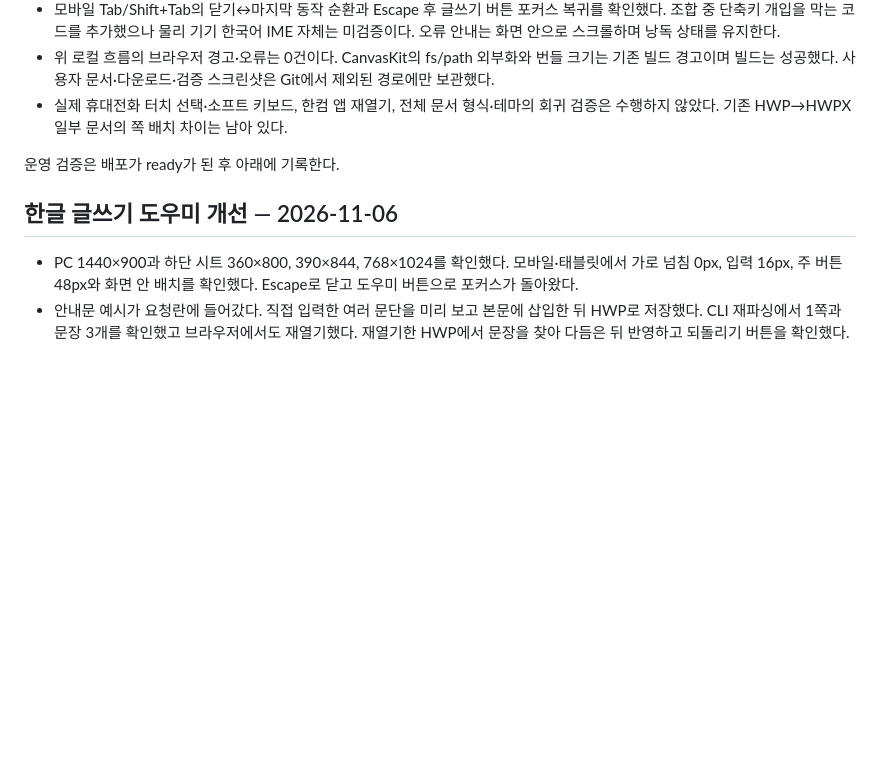
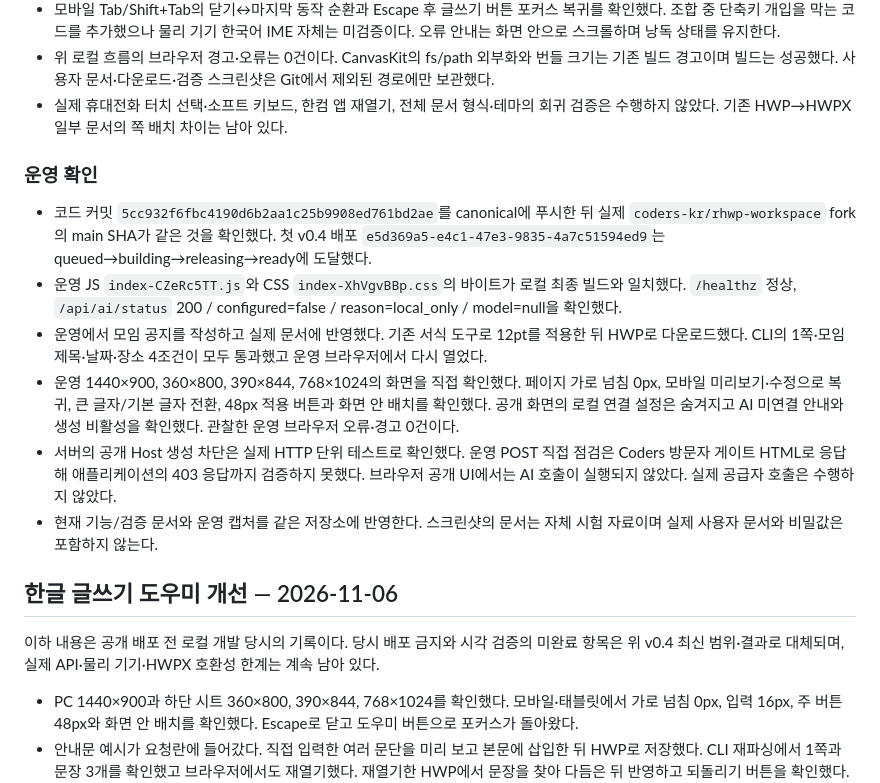
Before and after one commit to boclair98/rhwp-workspace, a Markdown page: AI_PANEL_CHECKS.md, the part around the change. Drawn GitHub-style; blank space fills up the shorter version.

```diff
--- a/AI_PANEL_CHECKS.md
+++ b/AI_PANEL_CHECKS.md
@@ -12,9 +12,18 @@
 - 위 로컬 흐름의 브라우저 경고·오류는 0건이다. CanvasKit의 fs/path 외부화와 번들 크기는 기존 빌드 경고이며 빌드는 성공했다. 사용자 문서·다운로드·검증 스크린샷은 Git에서 제외된 경로에만 보관했다.
 - 실제 휴대전화 터치 선택·소프트 키보드, 한컴 앱 재열기, 전체 문서 형식·테마의 회귀 검증은 수행하지 않았다. 기존 HWP→HWPX 일부 문서의 쪽 배치 차이는 남아 있다.
 
-운영 검증은 배포가 ready가 된 후 아래에 기록한다.
+### 운영 확인
+
+- 코드 커밋 `5cc932f6fbc4190d6b2aa1c25b9908ed761bd2ae`를 canonical에 푸시한 뒤 실제 `coders-kr/rhwp-workspace` fork의 main SHA가 같은 것을 확인했다. 첫 v0.4 배포 `e5d369a5-e4c1-47e3-9835-4a7c51594ed9`는 queued→building→releasing→ready에 도달했다.
+- 운영 JS `index-CZeRc5TT.js`와 CSS `index-XhVgvBBp.css`의 바이트가 로컬 최종 빌드와 일치했다. `/healthz` 정상, `/api/ai/status` 200 / configured=false / reason=local_only / model=null을 확인했다.
+- 운영에서 모임 공지를 작성하고 실제 문서에 반영했다. 기존 서식 도구로 12pt를 적용한 뒤 HWP로 다운로드했다. CLI의 1쪽·모임 제목·날짜·장소 4조건이 모두 통과했고 운영 브라우저에서 다시 열었다.
+- 운영 1440×900, 360×800, 390×844, 768×1024의 화면을 직접 확인했다. 페이지 가로 넘침 0px, 모바일 미리보기·수정으로 복귀, 큰 글자/기본 글자 전환, 48px 적용 버튼과 화면 안 배치를 확인했다. 공개 화면의 로컬 연결 설정은 숨겨지고 AI 미연결 안내와 생성 비활성을 확인했다. 관찰한 운영 브라우저 오류·경고 0건이다.
+- 서버의 공개 Host 생성 차단은 실제 HTTP 단위 테스트로 확인했다. 운영 POST 직접 점검은 Coders 방문자 게이트 HTML로 응답해 애플리케이션의 403 응답까지 검증하지 못했다. 브라우저 공개 UI에서는 AI 호출이 실행되지 않았다. 실제 공급자 호출은 수행하지 않았다.
+- 현재 기능/검증 문서와 운영 캡처를 같은 저장소에 반영한다. 스크린샷의 문서는 자체 시험 자료이며 실제 사용자 문서와 비밀값은 포함하지 않는다.
 
 ## 한글 글쓰기 도우미 개선 — 2026-11-06
+
+이하 내용은 공개 배포 전 로컬 개발 당시의 기록이다. 당시 배포 금지와 시각 검증의 미완료 항목은 위 v0.4 최신 범위·결과로 대체되며, 실제 API·물리 기기·HWPX 호환성 한계는 계속 남아 있다.
 
 - PC 1440×900과 하단 시트 360×800, 390×844, 768×1024를 확인했다. 모바일·태블릿에서 가로 넘침 0px, 입력 16px, 주 버튼 48px와 화면 안 배치를 확인했다. Escape로 닫고 도우미 버튼으로 포커스가 돌아왔다.
 - 안내문 예시가 요청란에 들어갔다. 직접 입력한 여러 문단을 미리 보고 본문에 삽입한 뒤 HWP로 저장했다. CLI 재파싱에서 1쪽과 문장 3개를 확인했고 브라우저에서도 재열기했다. 재열기한 HWP에서 문장을 찾아 다듬은 뒤 반영하고 되돌리기 버튼을 확인했다. 확인한 브라우저 흐름의 경고·오류는 0건이었다.
```
Also changed, not shown: README.md (+4 -2 lines), screenshots/writing-v040-desktop.png (added), screenshots/writing-v040-mobile.png (added).
